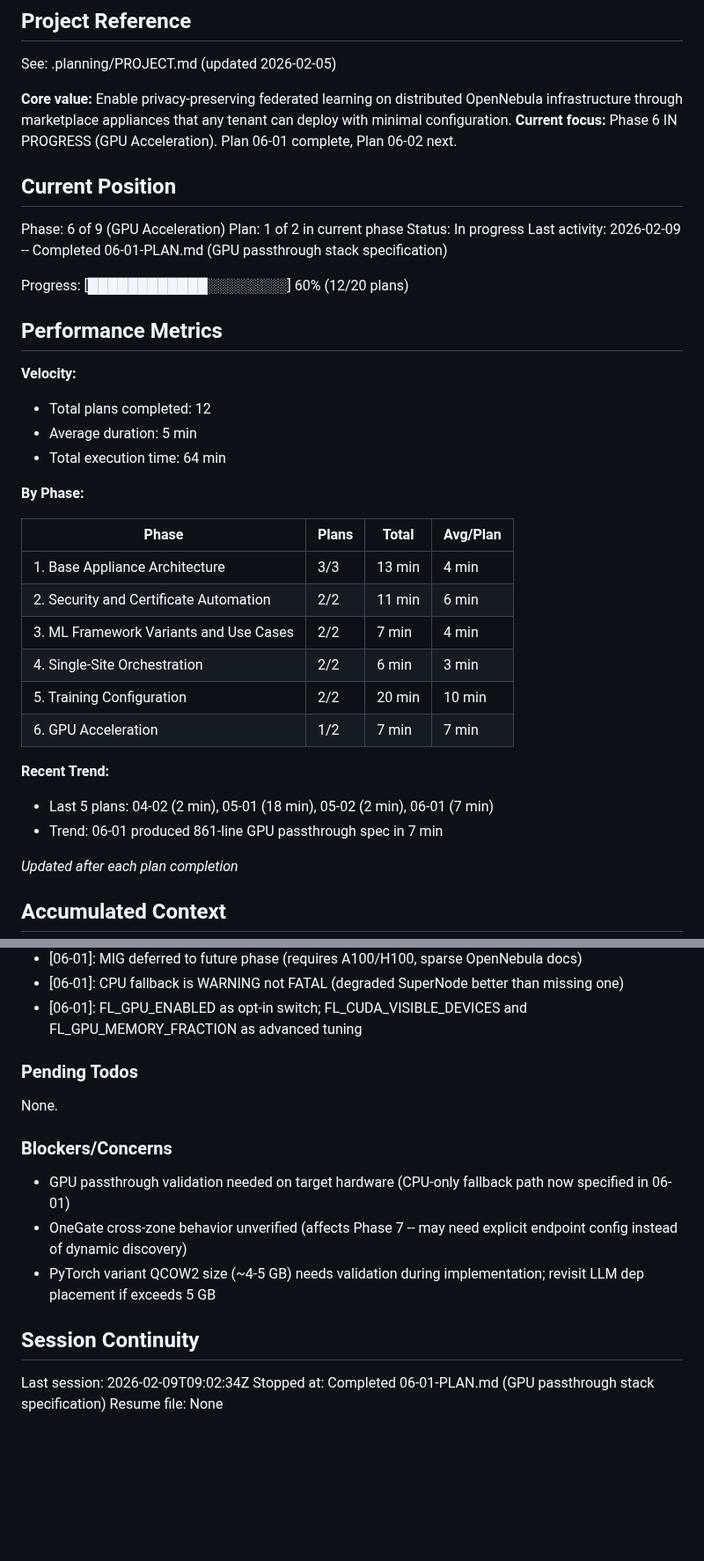
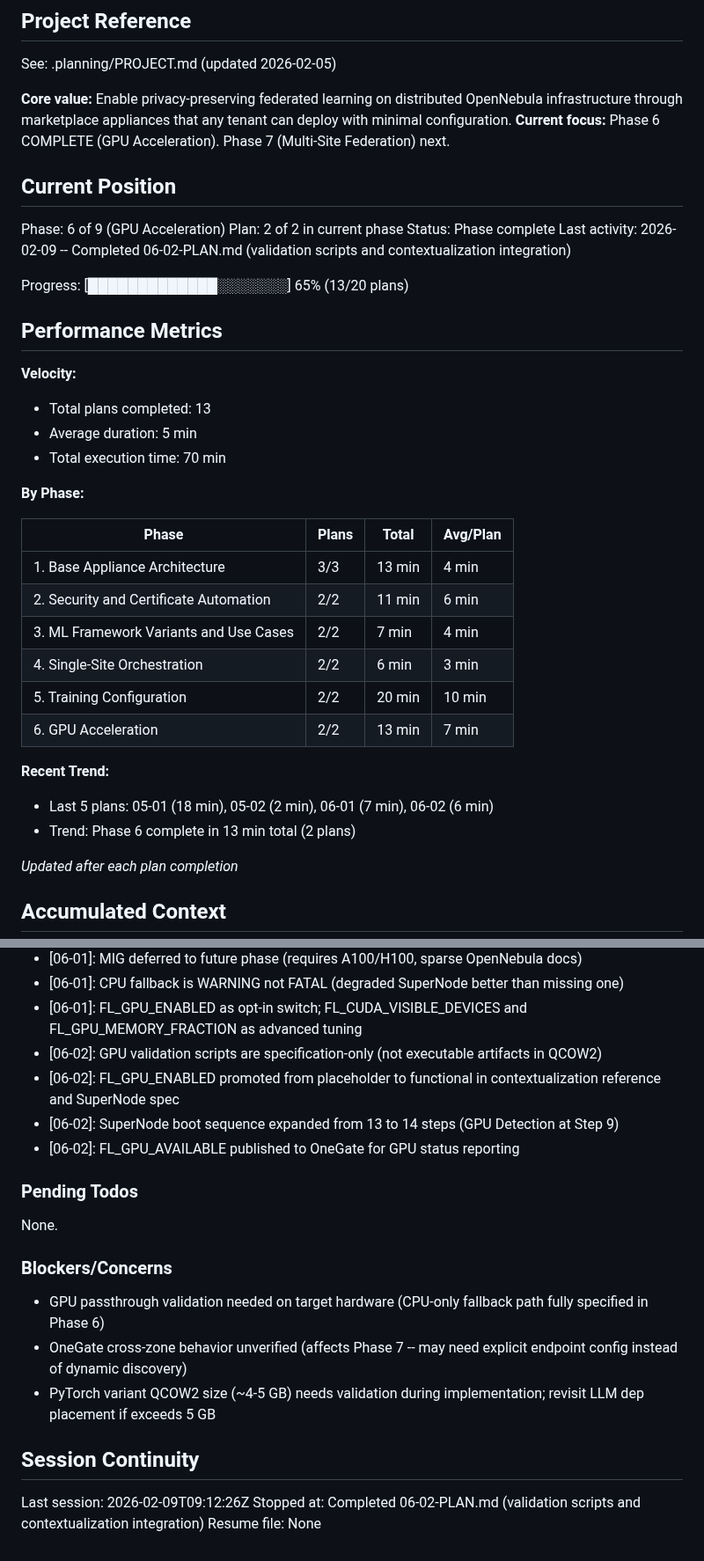
Before and after one commit to pablodelarco/flower-opennebula, a Markdown page: .planning/STATE.md, 2 parts joined by grey strips. Shown at 88% size. Drawn GitHub-style; blank space fills up the shorter version.

Commit message:
docs(06-02): complete validation scripts and contextualization integration plan
Tasks completed: 3/3
- Add validation script specifications to GPU spec
- Add FL_GPU_* variables to contextualization reference
- Add GPU detection step to SuperNode boot sequence

SUMMARY: .planning/phases/06-gpu-acceleration/06-02-SUMMARY.md

```diff
--- a/.planning/STATE.md
+++ b/.planning/STATE.md
@@ -5,23 +5,23 @@
 See: .planning/PROJECT.md (updated 2026-02-05)
 
 **Core value:** Enable privacy-preserving federated learning on distributed OpenNebula infrastructure through marketplace appliances that any tenant can deploy with minimal configuration.
-**Current focus:** Phase 6 IN PROGRESS (GPU Acceleration). Plan 06-01 complete, Plan 06-02 next.
+**Current focus:** Phase 6 COMPLETE (GPU Acceleration). Phase 7 (Multi-Site Federation) next.
 
 ## Current Position
 
 Phase: 6 of 9 (GPU Acceleration)
-Plan: 1 of 2 in current phase
-Status: In progress
-Last activity: 2026-02-09 -- Completed 06-01-PLAN.md (GPU passthrough stack specification)
+Plan: 2 of 2 in current phase
+Status: Phase complete
+Last activity: 2026-02-09 -- Completed 06-02-PLAN.md (validation scripts and contextualization integration)
 
-Progress: [████████████░░░░░░░░] 60% (12/20 plans)
+Progress: [█████████████░░░░░░░] 65% (13/20 plans)
 
 ## Performance Metrics
 
 **Velocity:**
-- Total plans completed: 12
+- Total plans completed: 13
 - Average duration: 5 min
-- Total execution time: 64 min
+- Total execution time: 70 min
 
 **By Phase:**
 
@@ -32,11 +32,11 @@ Progress: [████████████░░░░░░░░] 60% (12
 | 3. ML Framework Variants and Use Cases | 2/2 | 7 min | 4 min |
 | 4. Single-Site Orchestration | 2/2 | 6 min | 3 min |
 | 5. Training Configuration | 2/2 | 20 min | 10 min |
-| 6. GPU Acceleration | 1/2 | 7 min | 7 min |
+| 6. GPU Acceleration | 2/2 | 13 min | 7 min |
 
 **Recent Trend:**
-- Last 5 plans: 04-02 (2 min), 05-01 (18 min), 05-02 (2 min), 06-01 (7 min)
-- Trend: 06-01 produced 861-line GPU passthrough spec in 7 min
+- Last 5 plans: 05-01 (18 min), 05-02 (2 min), 06-01 (7 min), 06-02 (6 min)
+- Trend: Phase 6 complete in 13 min total (2 plans)
 
 *Updated after each plan completion*
 
@@ -118,6 +118,10 @@ Recent decisions affecting current work:
 - [06-01]: MIG deferred to future phase (requires A100/H100, sparse OpenNebula docs)
 - [06-01]: CPU fallback is WARNING not FATAL (degraded SuperNode better than missing one)
 - [06-01]: FL_GPU_ENABLED as opt-in switch; FL_CUDA_VISIBLE_DEVICES and FL_GPU_MEMORY_FRACTION as advanced tuning
+- [06-02]: GPU validation scripts are specification-only (not executable artifacts in QCOW2)
+- [06-02]: FL_GPU_ENABLED promoted from placeholder to functional in contextualization reference and SuperNode spec
+- [06-02]: SuperNode boot sequence expanded from 13 to 14 steps (GPU Detection at Step 9)
+- [06-02]: FL_GPU_AVAILABLE published to OneGate for GPU status reporting
 
 ### Pending Todos
 
@@ -125,12 +129,12 @@ None.
 
 ### Blockers/Concerns
 
-- GPU passthrough validation needed on target hardware (CPU-only fallback path now specified in 06-01)
+- GPU passthrough validation needed on target hardware (CPU-only fallback path fully specified in Phase 6)
 - OneGate cross-zone behavior unverified (affects Phase 7 -- may need explicit endpoint config instead of dynamic discovery)
 - PyTorch variant QCOW2 size (~4-5 GB) needs validation during implementation; revisit LLM dep placement if exceeds 5 GB
 
 ## Session Continuity
 
-Last session: 2026-02-09T09:02:34Z
-Stopped at: Completed 06-01-PLAN.md (GPU passthrough stack specification)
+Last session: 2026-02-09T09:12:26Z
+Stopped at: Completed 06-02-PLAN.md (validation scripts and contextualization integration)
 Resume file: None
```
Also changed, not shown: .planning/ROADMAP.md (+2 -2 lines), 1 other file.
